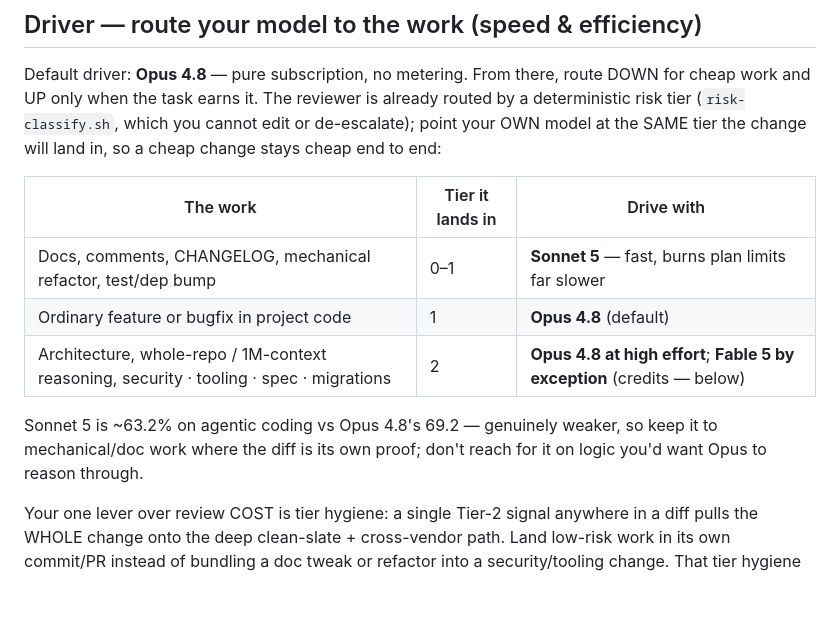
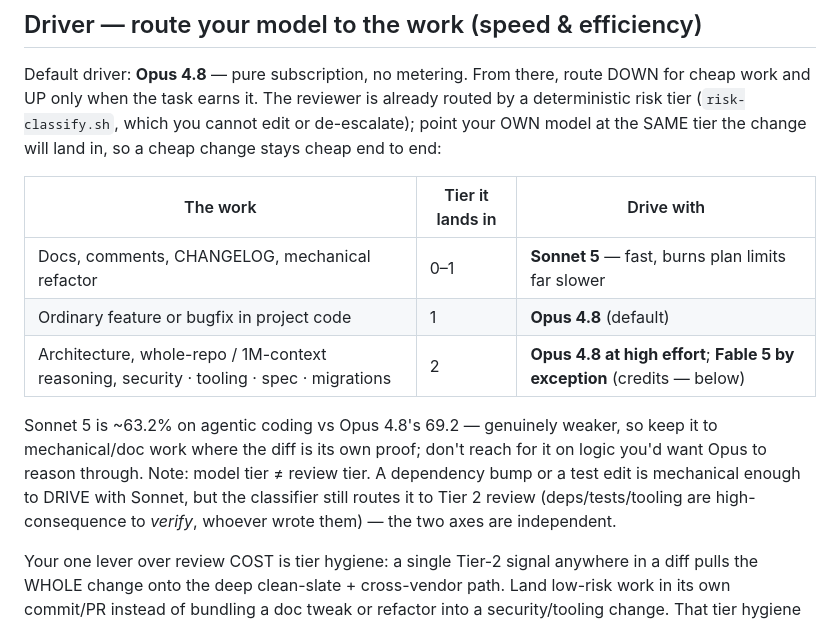
Before and after one commit to aalexander/plinth, a Markdown page: shared/MODELS.md, the part around the change. Rendered like a GitHub page; blank space fills up the shorter version.

```diff
--- a/shared/MODELS.md
+++ b/shared/MODELS.md
@@ -16,13 +16,16 @@ cheap change stays cheap end to end:
 
 | The work | Tier it lands in | Drive with |
 |----------|-----------------|------------|
-| Docs, comments, CHANGELOG, mechanical refactor, test/dep bump | 0–1 | **Sonnet 5** — fast, burns plan limits far slower |
+| Docs, comments, CHANGELOG, mechanical refactor | 0–1 | **Sonnet 5** — fast, burns plan limits far slower |
 | Ordinary feature or bugfix in project code | 1 | **Opus 4.8** (default) |
 | Architecture, whole-repo / 1M-context reasoning, security · tooling · spec · migrations | 2 | **Opus 4.8 at high effort**; **Fable 5 by exception** (credits — below) |
 
 Sonnet 5 is ~63.2% on agentic coding vs Opus 4.8's 69.2 — genuinely weaker, so keep
 it to mechanical/doc work where the diff is its own proof; don't reach for it on
-logic you'd want Opus to reason through.
+logic you'd want Opus to reason through. Note: model tier ≠ review tier. A
+dependency bump or a test edit is mechanical enough to DRIVE with Sonnet, but the
+classifier still routes it to Tier 2 review (deps/tests/tooling are high-
+consequence to *verify*, whoever wrote them) — the two axes are independent.
 
 Your one lever over review COST is tier hygiene: a single Tier-2 signal anywhere in
 a diff pulls the WHOLE change onto the deep clean-slate + cross-vendor path. Land
```
Also changed, not shown: CHANGELOG.md (+6 -2 lines).
